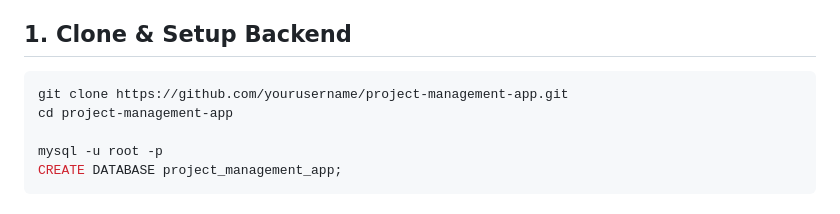
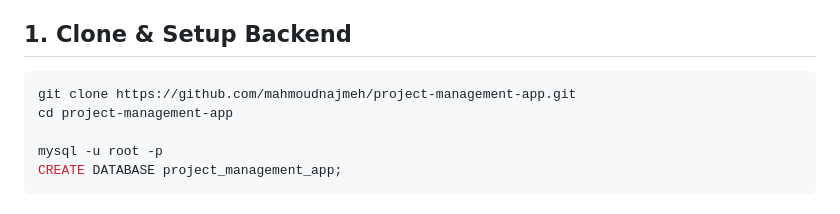
Before and after one commit to mahmoudnajmeh/project-management-app, a Markdown page: README.md, the part around the change. GitHub-like rendering.

````diff
--- a/README.md
+++ b/README.md
@@ -278,7 +278,7 @@ project-management-app/
 ## 1. Clone & Setup Backend
 
 ```bash
-git clone https://github.com/yourusername/project-management-app.git
+git clone https://github.com/mahmoudnajmeh/project-management-app.git
 cd project-management-app
 
 mysql -u root -p
````
